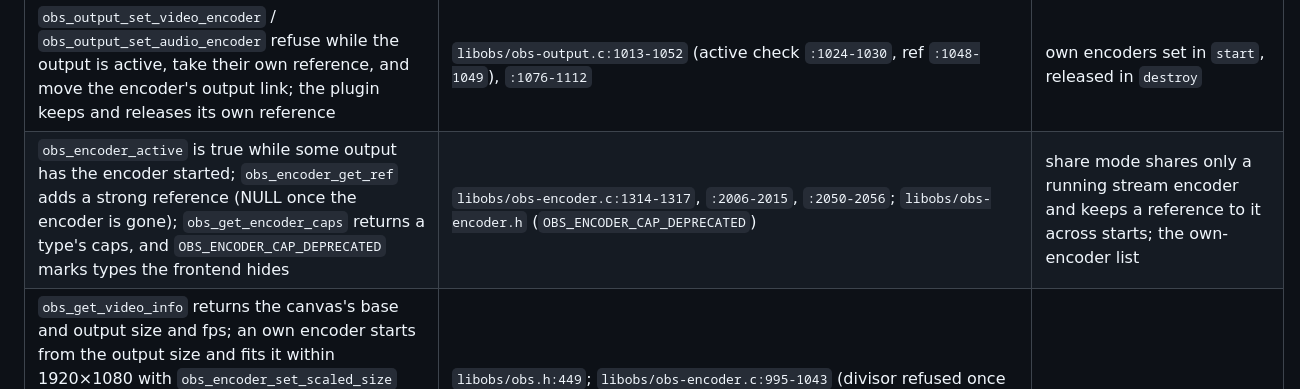
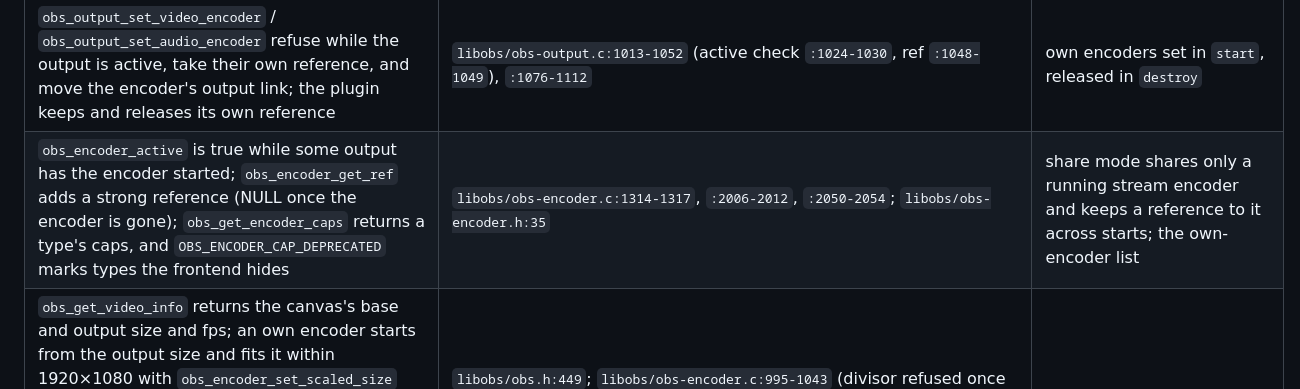
Before and after one commit to lkshrk/d-streamy, a Markdown page: docs/specs.md, the part around the change. Rendered like a GitHub page.

Commit message:
docs(specs): exact lines for encoder refs and caps

```diff
--- a/docs/specs.md
+++ b/docs/specs.md
@@ -85,7 +85,7 @@ Every external behaviour `dstreamy serve`, the IPC layer and the OBS plugin depe
 | Encoder discovery: `obs_enum_encoder_types` walks every registered encoder id; `obs_get_encoder_codec` returns NULL for an unknown id; `obs_encoder_defaults` returns the type's defaults; `obs_get_encoder_properties` its property sheet. Creating an encoder with an unknown id logs an error and returns a placeholder, so callers check the id first | `libobs/obs.c:1791-1797`; `libobs/obs-encoder.c:528-532`, `:902-906`, `:114-130`; `libobs/obs.h:697,2271,2388,2392` | own encoder, encoder list property, `obs-harness --dump-encoder-settings` |
 | `obs_data_get_json_with_defaults` serializes user and default values, `obs_data_get_json` only user values, so the pair tells an unset key from one set to its default | `libobs/obs-data.h:67-68`; `libobs/obs-data.c` (`obs_data_get_json`, `obs_data_get_json_with_defaults`) | encoder settings model (`EncoderSettings::from_json`) |
 | `obs_output_set_video_encoder` / `obs_output_set_audio_encoder` refuse while the output is active, take their own reference, and move the encoder's output link; the plugin keeps and releases its own reference | `libobs/obs-output.c:1013-1052` (active check `:1024-1030`, ref `:1048-1049`), `:1076-1112` | own encoders set in `start`, released in `destroy` |
-| `obs_encoder_active` is true while some output has the encoder started; `obs_encoder_get_ref` adds a strong reference (NULL once the encoder is gone); `obs_get_encoder_caps` returns a type's caps, and `OBS_ENCODER_CAP_DEPRECATED` marks types the frontend hides | `libobs/obs-encoder.c:1314-1317`, `:2006-2015`, `:2050-2056`; `libobs/obs-encoder.h` (`OBS_ENCODER_CAP_DEPRECATED`) | share mode shares only a running stream encoder and keeps a reference to it across starts; the own-encoder list |
+| `obs_encoder_active` is true while some output has the encoder started; `obs_encoder_get_ref` adds a strong reference (NULL once the encoder is gone); `obs_get_encoder_caps` returns a type's caps, and `OBS_ENCODER_CAP_DEPRECATED` marks types the frontend hides | `libobs/obs-encoder.c:1314-1317`, `:2006-2012`, `:2050-2054`; `libobs/obs-encoder.h:35` | share mode shares only a running stream encoder and keeps a reference to it across starts; the own-encoder list |
 | `obs_get_video_info` returns the canvas's base and output size and fps; an own encoder starts from the output size and fits it within 1920×1080 with `obs_encoder_set_scaled_size` and `OBS_SCALE_BICUBIC` (as the frontend's multitrack output does), and reaches 15/30/60 fps with `obs_encoder_set_frame_rate_divisor`, which must be set before the encoder is initialized | `libobs/obs.h:449`; `libobs/obs-encoder.c:995-1043` (divisor refused once active or initialized), `frontend/utility/MultitrackVideoOutput.cpp:162-181` | own encoder |
 | Settings paths in start errors use the pinned frontend and plugin labels: `Settings`, `Output`, `Output Mode`, `Advanced`, `Streaming`, `Video`, `Output (Scaled) Resolution`, `Common FPS Values`; encoder fields `Keyframe Interval (0=auto)` (NVENC `Keyframe interval (seconds, 0 = auto)`), `B-Frames` (NVENC), `Max B-frames` (VAAPI/AMF), `B Frames` (QSV), `Use B-Frames` (VT), `Tune`/`Profile` and `x264 Options (separated by space)` (x264), `Custom Encoder Options` (NVENC), `FFmpeg Options` (VAAPI), `AMF/FFmpeg Options` (AMF) | `frontend/data/locale/en-US.ini:26,1041,1061-1063,1130,1223,1226,1230`; `plugins/obs-x264/data/locale/en-US.ini:6,8-9,11`; `plugins/obs-nvenc/data/locale/en-US.ini:12,42,55`; `plugins/obs-ffmpeg/data/locale/en-US.ini:13,21,26,32`; `plugins/obs-qsv11/data/locale/en-US.ini:5,13`; `plugins/mac-videotoolbox/data/locale/en-US.ini:13,15` | start error messages |
 | `ffmpeg_opus` encoder id; 20 ms (960-sample) frames by default; first pts negative because of encoder priming (measured: -312) | `plugins/obs-ffmpeg/obs-ffmpeg-audio-encoders.c:482` (id), `:494` (`get_priming_samples` = `enc_initial_padding`); FFmpeg `libavcodec/libopusenc.c` `frame_duration` default 20.0; measured frame size 960, timebase 1/48000 | audio encoder |
```
